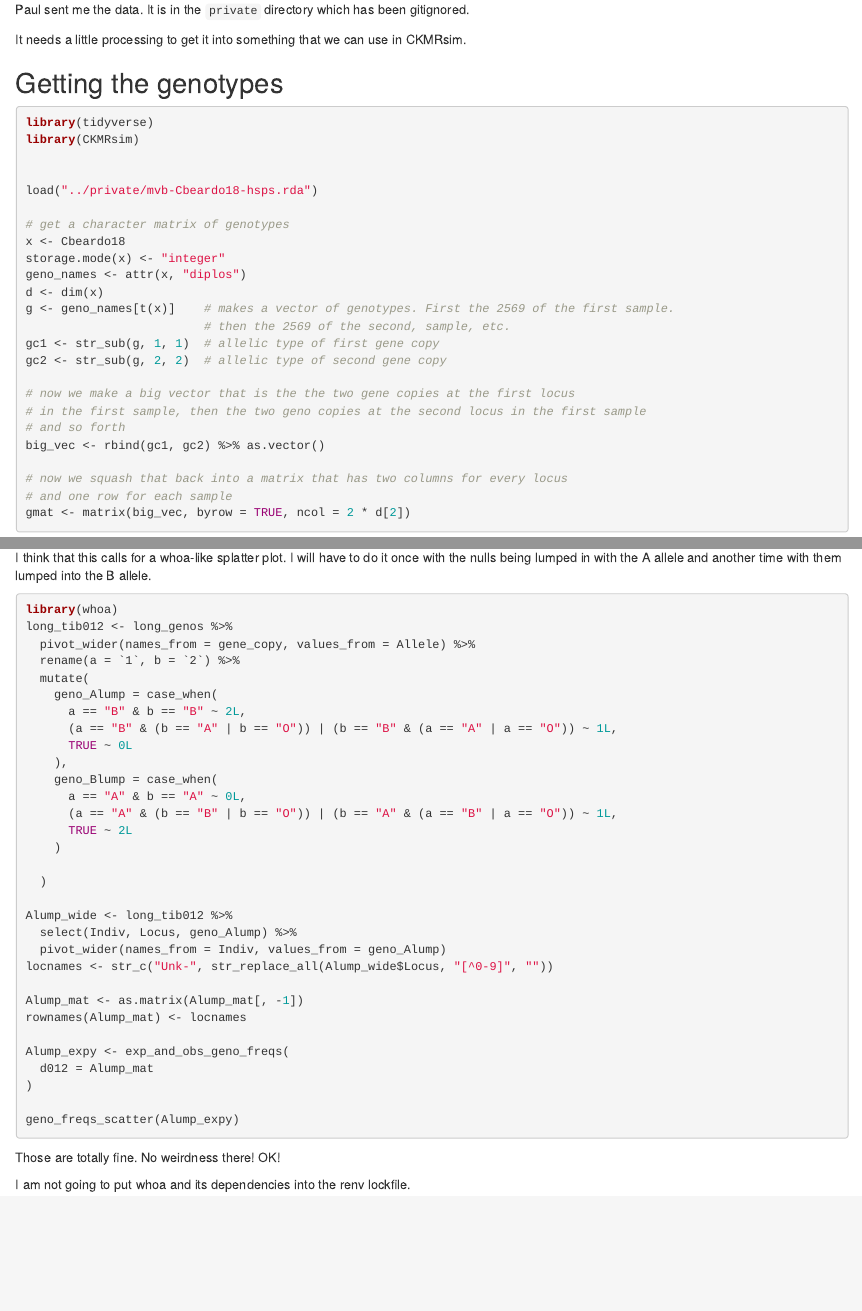
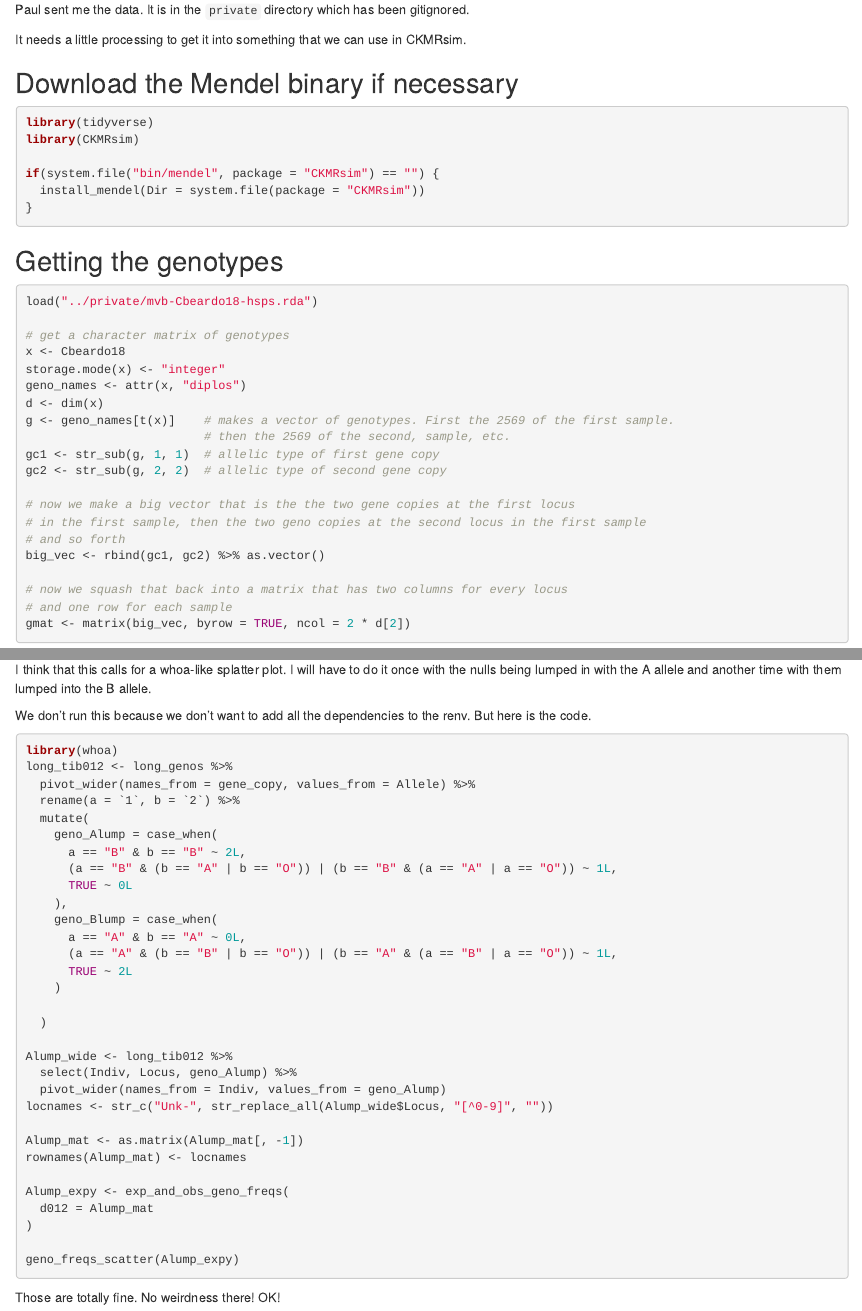
Before and after one commit to eriqande/tws-ckmr-2022, an R Markdown document (development/001-Beardo-genotypes-and-CKMRsim.Rmd): the page in a window 1100 px wide, from 70 px down, and a second part further down, joined at a grey line. Rendered offline with R 4.5, knitr and Pandoc, with nearby package versions; the code chunks are not run, so their results and figures are left out.

Commit message:
Committing the beardo CKMRsim before pruning

````diff
--- a/development/001-Beardo-genotypes-and-CKMRsim.Rmd
+++ b/development/001-Beardo-genotypes-and-CKMRsim.Rmd
@@ -8,12 +8,23 @@ gitignored.
 
 It needs a little processing to get it into something that we can use in CKMRsim.
 
-## Getting the genotypes
+## Download the Mendel binary if necessary
 
 ```{r}
 library(tidyverse)
 library(CKMRsim)
 
+if(system.file("bin/mendel", package = "CKMRsim") == "") {
+  install_mendel(Dir = system.file(package = "CKMRsim"))
+}
+```
+
+
+
+
+## Getting the genotypes
+
+```{r}
 
 load("../private/mvb-Cbeardo18-hsps.rda")
 
@@ -712,7 +723,11 @@ The 19 half-siblings seem pretty solid to me.
 I think that this calls for a whoa-like splatter plot. I will have to
 do it once with the nulls being lumped in with the A allele and another
 time with them lumped into the B allele.
-```{r}
+
+We don't run this because we don't want to add all the dependencies to the
+renv.  But here is the code.
+
+```r
 library(whoa)
 long_tib012 <- long_genos %>%
   pivot_wider(names_from = gene_copy, values_from = Allele) %>%
@@ -748,5 +763,3 @@ geno_freqs_scatter(Alump_expy)
 ```
 
 Those are totally fine.  No weirdness there!  OK!
-
-I am not going to put whoa and its dependencies into the renv lockfile.
````
